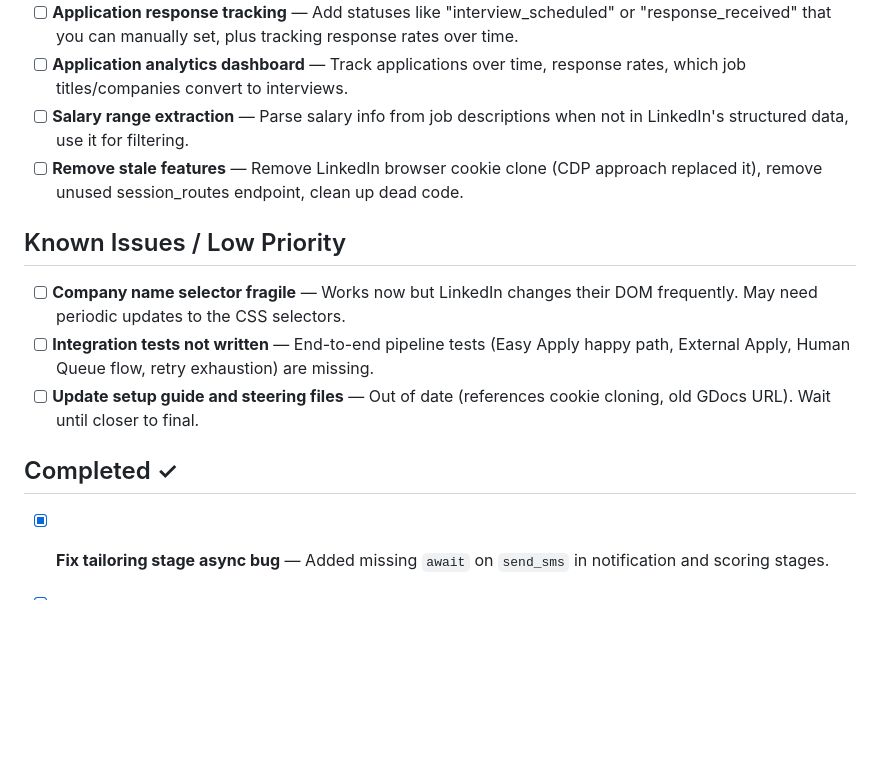
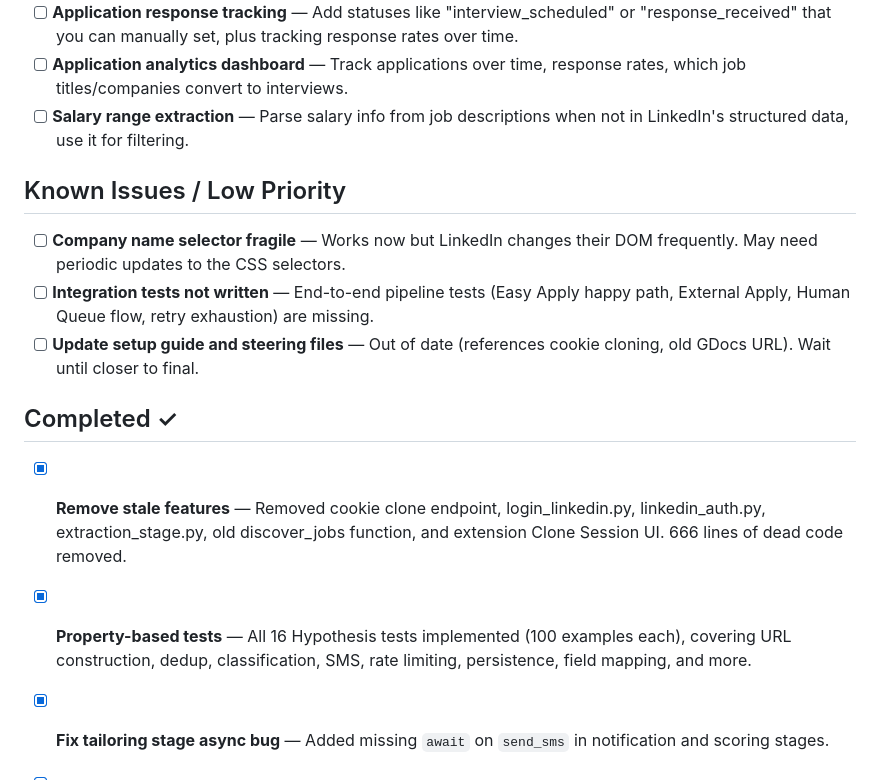
Before and after one commit to derek832/job-application-tool, a Markdown page: TODO.md, the part around the change. Drawn GitHub-style; blank space fills up the shorter version.

Commit message:
docs: mark stale feature removal and property tests as completed

```diff
--- a/TODO.md
+++ b/TODO.md
@@ -14,7 +14,6 @@
 - [ ] **Application response tracking** — Add statuses like "interview_scheduled" or "response_received" that you can manually set, plus tracking response rates over time.
 - [ ] **Application analytics dashboard** — Track applications over time, response rates, which job titles/companies convert to interviews.
 - [ ] **Salary range extraction** — Parse salary info from job descriptions when not in LinkedIn's structured data, use it for filtering.
-- [ ] **Remove stale features** — Remove LinkedIn browser cookie clone (CDP approach replaced it), remove unused session_routes endpoint, clean up dead code.
 
 ## Known Issues / Low Priority
 
@@ -24,6 +23,8 @@
 
 ## Completed ✓
 
+- [x] **Remove stale features** — Removed cookie clone endpoint, login_linkedin.py, linkedin_auth.py, extraction_stage.py, old discover_jobs function, and extension Clone Session UI. 666 lines of dead code removed.
+- [x] **Property-based tests** — All 16 Hypothesis tests implemented (100 examples each), covering URL construction, dedup, classification, SMS, rate limiting, persistence, field mapping, and more.
 - [x] **Fix tailoring stage async bug** — Added missing `await` on `send_sms` in notification and scoring stages.
 - [x] **Re-authorize Google Apps Script** — Redeployed with "Anyone" access, fixed `body.setText()` error with append+remove approach, added `follow_redirects=True` to httpx client.
 - [x] **Multiple search queries per cycle** — `search_queries` list field with UI in extension. Pipeline iterates all queries with randomized inter-query delays (10-20s).
```
